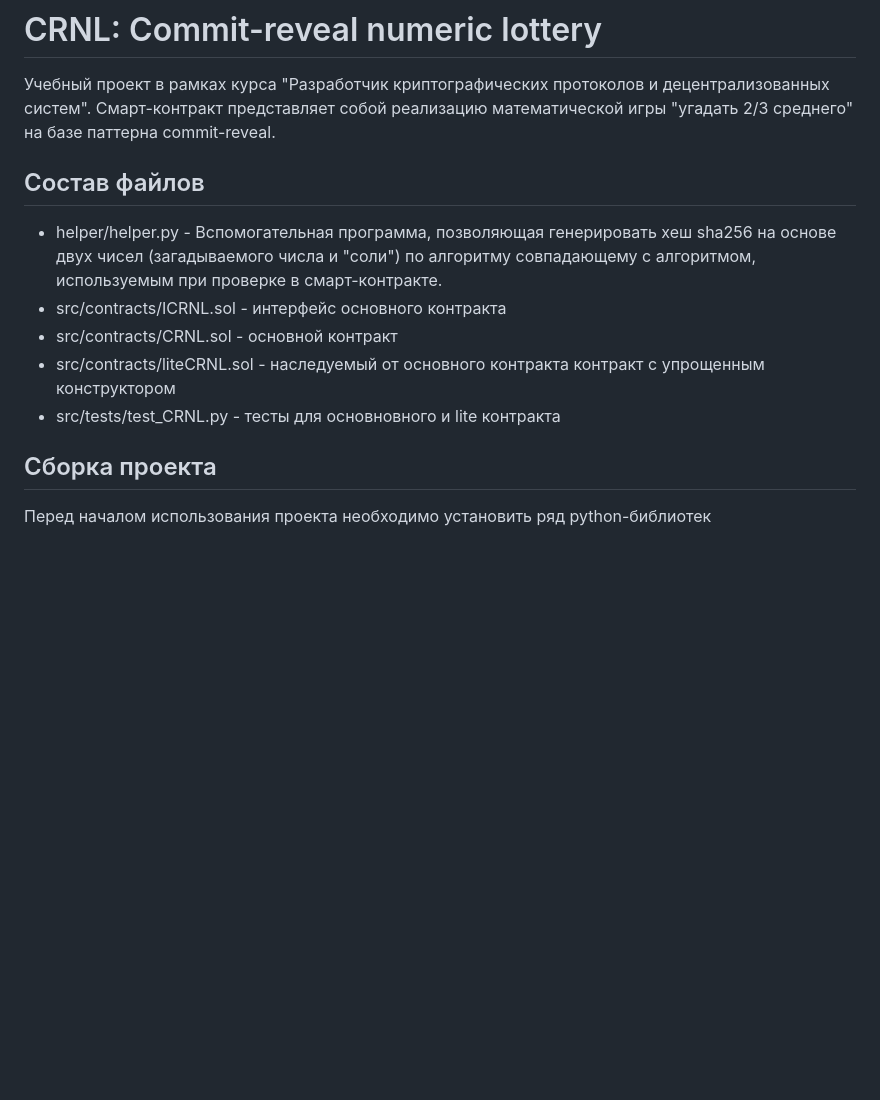
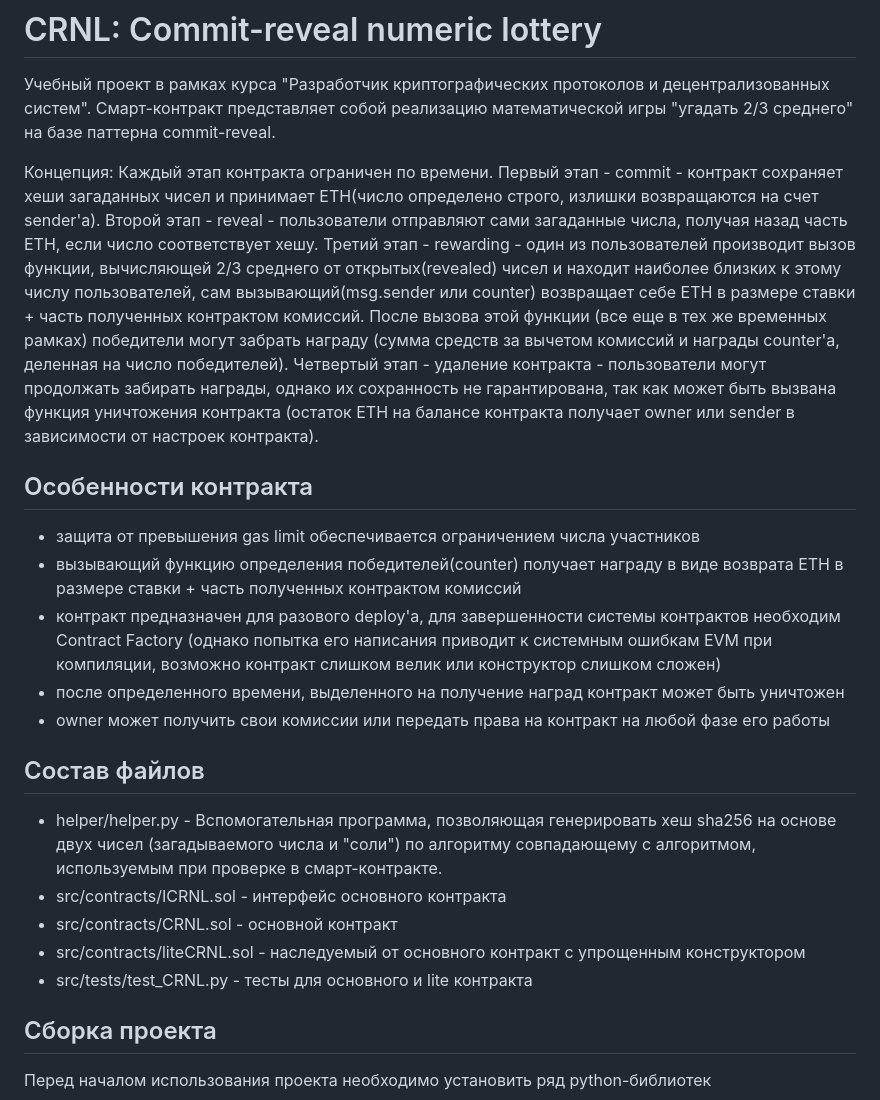
Before and after one commit to Trickster2038/TpCryptoCw, a Markdown page: README.md, the part around the change printed below. Rendered like a GitHub page; blank space fills up the shorter version.

```diff
--- a/README.md
+++ b/README.md
@@ -1,13 +1,27 @@
 # CRNL: Commit-reveal numeric lottery
 
 Учебный проект в рамках курса "Разработчик криптографических протоколов и децентрализованных систем". Смарт-контракт представляет собой реализацию математической игры "угадать 2/3  среднего" на базе паттерна commit-reveal.
+
+Концепция:
+	Каждый этап контракта ограничен по времени.
+	Первый этап - commit - контракт сохраняет хеши загаданных чисел и принимает ETH(число определено строго, излишки возвращаются на счет sender'a).
+	Второй этап - reveal - пользователи отправляют сами загаданные числа, получая назад часть ETH, если число соответствует хешу.
+	Третий этап - rewarding - один из пользователей производит вызов функции, вычисляющей 2/3 среднего от открытых(revealed) чисел и находит наиболее близких к этому числу пользователей, сам вызывающий(msg.sender или counter) возвращает себе ETH в размере ставки + часть полученных контрактом комиссий. После вызова этой функции (все еще в тех же временных рамках) победители могут забрать награду (сумма средств за вычетом комиссий и награды counter'a, деленная на число победителей).
+	Четвертый этап - удаление контракта - пользователи могут продолжать забирать награды, однако их сохранность не гарантирована, так как может быть вызвана функция уничтожения контракта (остаток ETH  на балансе контракта получает owner или sender в зависимости от настроек контракта).
+
+## Особенности контракта
+- защита от превышения gas limit обеспечивается ограничением числа участников
+- вызывающий функцию определения победителей(counter) получает награду в виде возврата ETH в размере ставки + часть полученных контрактом комиссий
+- контракт предназначен для разового deploy'a, для завершенности системы контрактов необходим Contract Factory (однако попытка его написания приводит к системным ошибкам EVM при компиляции, возможно контракт слишком велик или конструктор слишком сложен)
+- после определенного времени, выделенного на получение наград контракт может быть уничтожен
+- owner может получить свои комиссии или передать права на контракт на любой фазе его работы
 
 ## Состав файлов
 - helper/helper.py - Вспомогательная программа, позволяющая генерировать хеш sha256 на основе двух чисел (загадываемого числа и "соли") по алгоритму совпадающему с алгоритмом, используемым при проверке в смарт-контракте.
 - src/contracts/ICRNL.sol - интерфейс основного контракта
 - src/contracts/CRNL.sol  - основной контракт
-- src/contracts/liteCRNL.sol - наследуемый от основного контракта контракт с упрощенным конструктором
-- src/tests/test_CRNL.py - тесты для основновного и lite контракта
+- src/contracts/liteCRNL.sol - наследуемый от основного контракт с упрощенным конструктором
+- src/tests/test_CRNL.py - тесты для основного и lite контракта
 
 ## Сборка проекта
 Перед началом использования проекта необходимо установить ряд python-библиотек
```
Also changed, not shown: other parts of README.md (+10 -5 lines), test_screen.jpg (added), test_screen.png (added).
